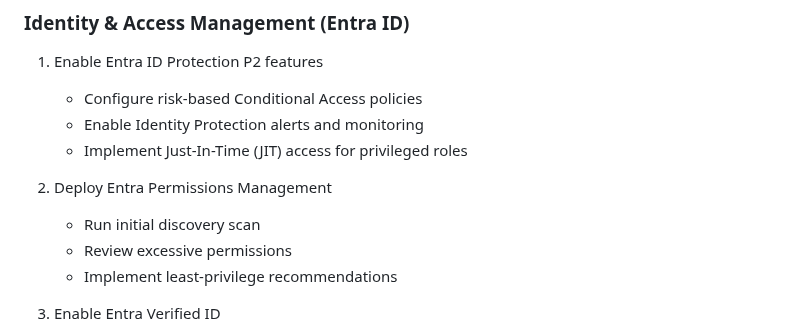
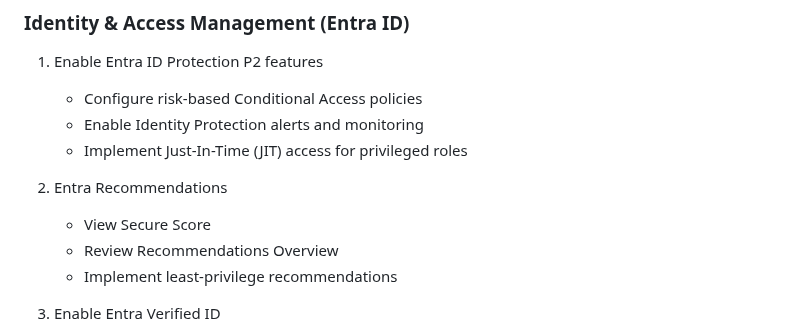
Before and after one commit to jessesuna/SecDepGuidance, a Markdown page: security-adoption-plan.md, the part around the change. Rendered like a GitHub page.

```diff
--- a/security-adoption-plan.md
+++ b/security-adoption-plan.md
@@ -18,9 +18,9 @@
    - Enable Identity Protection alerts and monitoring
    - Implement Just-In-Time (JIT) access for privileged roles
 
-2. Deploy Entra Permissions Management
-   - Run initial discovery scan
-   - Review excessive permissions
+2. Entra Recommendations
+   - View Secure Score
+   - Review Recommendations Overview
    - Implement least-privilege recommendations
 
 3. Enable Entra Verified ID
```
